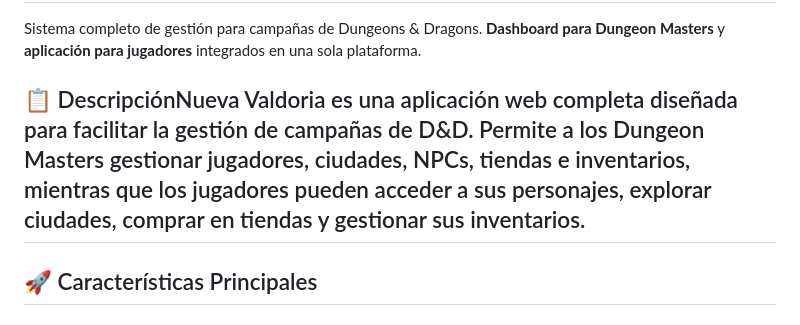
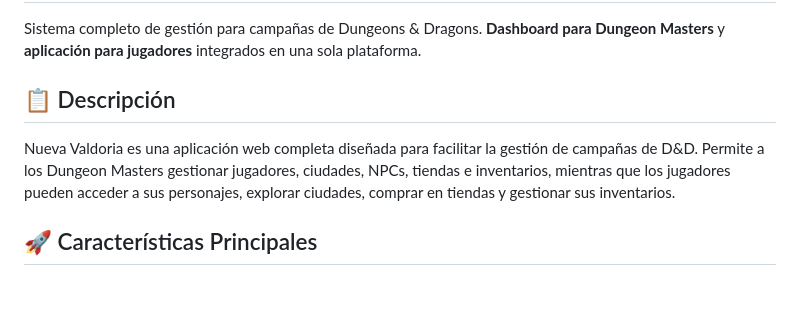
Before and after one commit to GjDahik/D-Dnewcontinent, a Markdown page: README.md, the part around the change. Drawn GitHub-style; blank space fills up the shorter version.

Commit message:
Fix formatting in README description section
Added a newline for better readability in the description section.

```diff
--- a/README.md
+++ b/README.md
@@ -2,7 +2,9 @@
 
 Sistema completo de gestión para campañas de Dungeons & Dragons. **Dashboard para Dungeon Masters** y **aplicación para jugadores** integrados en una sola plataforma.
 
-## 📋 DescripciónNueva Valdoria es una aplicación web completa diseñada para facilitar la gestión de campañas de D&D. Permite a los Dungeon Masters gestionar jugadores, ciudades, NPCs, tiendas e inventarios, mientras que los jugadores pueden acceder a sus personajes, explorar ciudades, comprar en tiendas y gestionar sus inventarios.
+## 📋 Descripción
+
+Nueva Valdoria es una aplicación web completa diseñada para facilitar la gestión de campañas de D&D. Permite a los Dungeon Masters gestionar jugadores, ciudades, NPCs, tiendas e inventarios, mientras que los jugadores pueden acceder a sus personajes, explorar ciudades, comprar en tiendas y gestionar sus inventarios.
 
 ## 🚀 Características Principales
 
```
